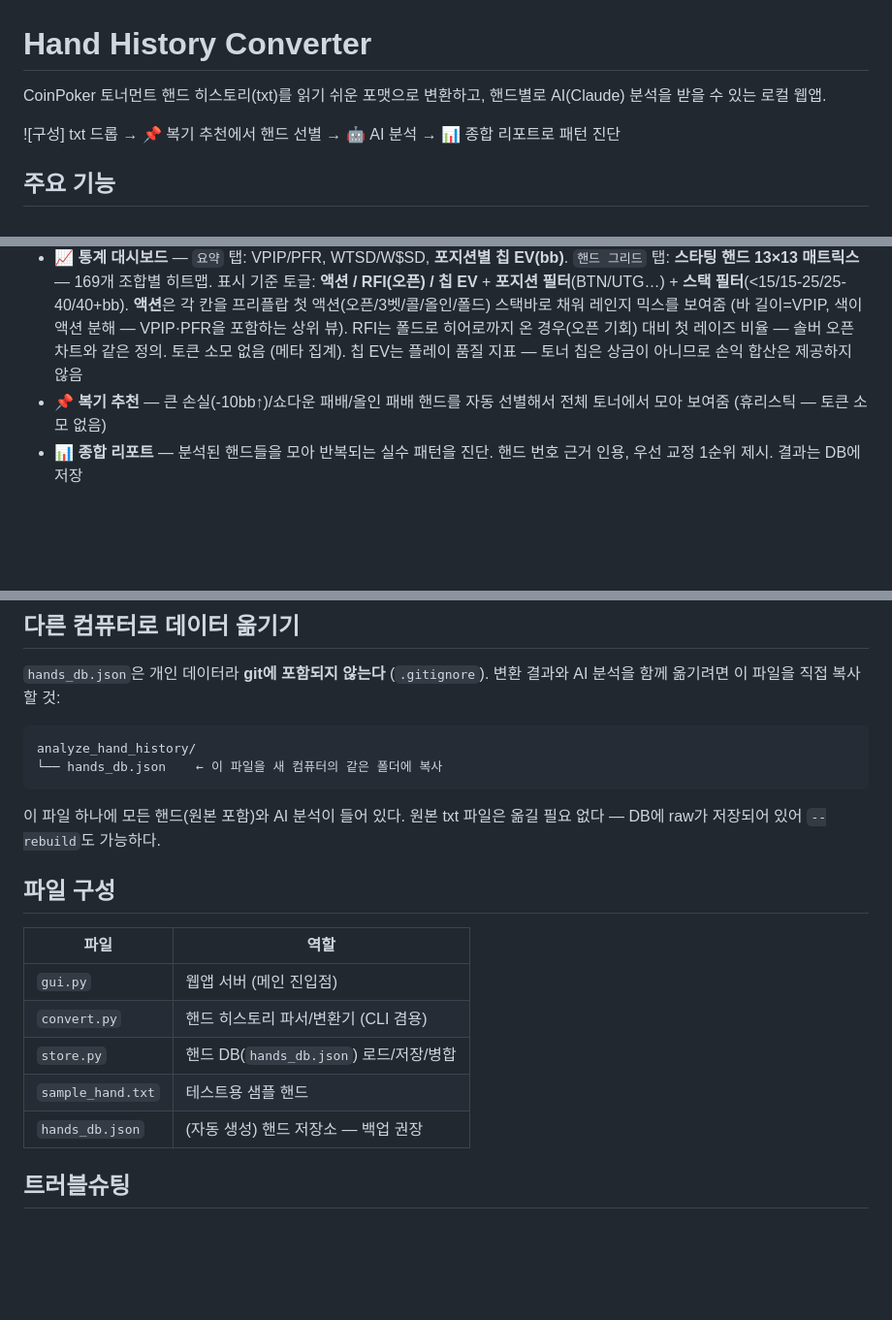
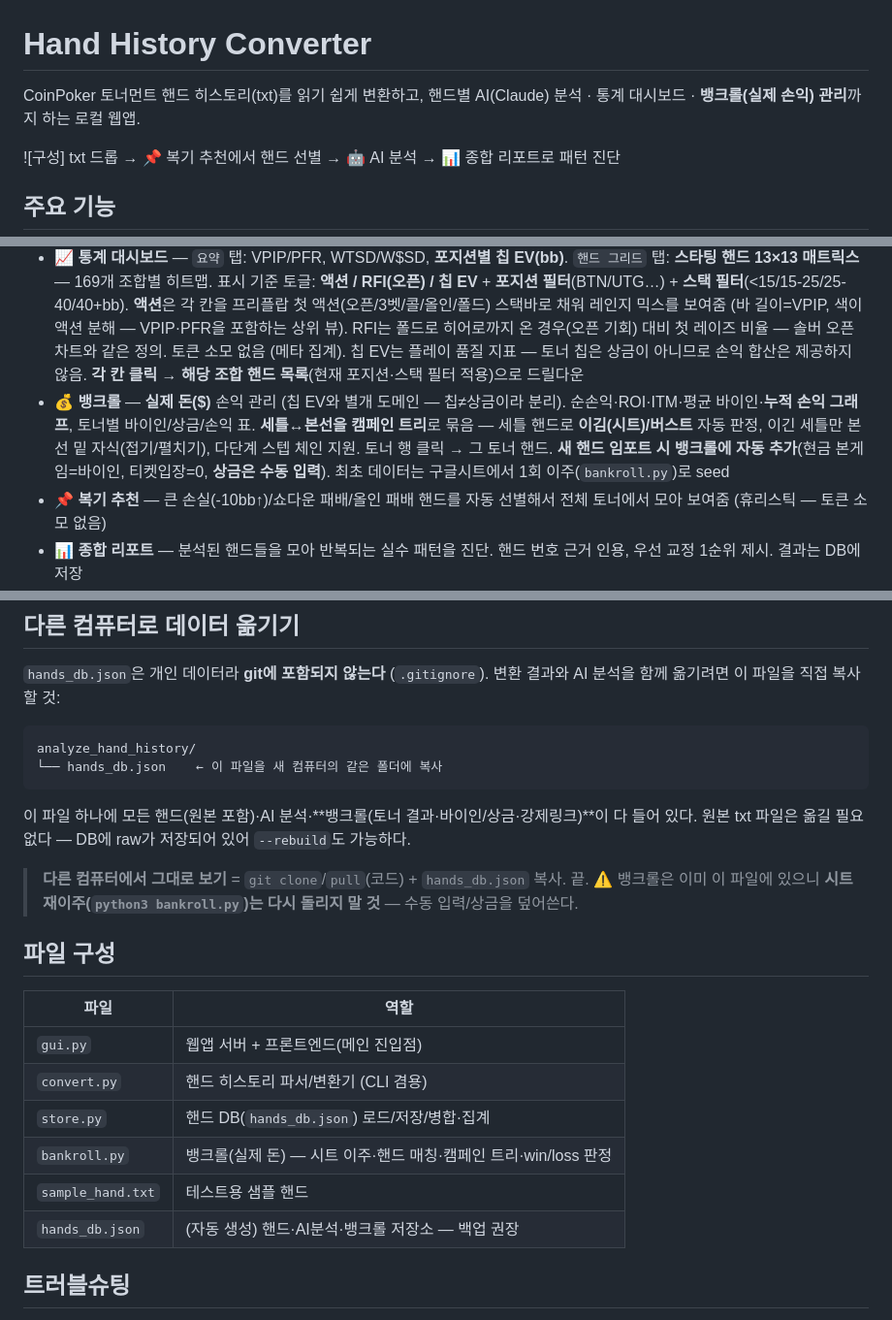
Before and after one commit to choozx/poker.gg, a Markdown page: README.md, 3 parts joined by grey strips. Shown at 97% size. Drawn GitHub-style; blank space fills up the shorter version.

Commit message:
docs: README에 뱅크롤·핸드그리드 드릴다운 반영
- 💰 뱅크롤 기능(실제 손익·ROI·캠페인 트리·임포트 자동추가) 추가
- 핸드 그리드 칸 클릭 드릴다운, 사이드바 메뉴 갱신
- hands_db.json에 뱅크롤 포함 명시 + 다른 컴퓨터 이동/재이주 주의
- 파일 구성에 bankroll.py 추가

Co-Authored-By: Claude Opus 4.8 (1M context) <noreply@anthropic.com>

````diff
--- a/README.md
+++ b/README.md
@@ -1,7 +1,7 @@
 # Hand History Converter
 
-CoinPoker 토너먼트 핸드 히스토리(txt)를 읽기 쉬운 포맷으로 변환하고,
-핸드별로 AI(Claude) 분석을 받을 수 있는 로컬 웹앱.
+CoinPoker 토너먼트 핸드 히스토리(txt)를 읽기 쉽게 변환하고,
+핸드별 AI(Claude) 분석 · 통계 대시보드 · **뱅크롤(실제 손익) 관리**까지 하는 로컬 웹앱.
 
 ![구성] txt 드롭 → 📌 복기 추천에서 핸드 선별 → 🤖 AI 분석 → 📊 종합 리포트로 패턴 진단
 
@@ -20,7 +20,14 @@ CoinPoker 토너먼트 핸드 히스토리(txt)를 읽기 쉬운 포맷으로
   (바 길이=VPIP, 색이 액션 분해 — VPIP·PFR을 포함하는 상위 뷰).
   RFI는 폴드로 히어로까지 온 경우(오픈 기회) 대비 첫 레이즈 비율 — 솔버 오픈 차트와 같은 정의.
   토큰 소모 없음 (메타 집계).
-  칩 EV는 플레이 품질 지표 — 토너 칩은 상금이 아니므로 손익 합산은 제공하지 않음
+  칩 EV는 플레이 품질 지표 — 토너 칩은 상금이 아니므로 손익 합산은 제공하지 않음.
+  **각 칸 클릭 → 해당 조합 핸드 목록**(현재 포지션·스택 필터 적용)으로 드릴다운
+- **💰 뱅크롤** — **실제 돈($)** 손익 관리 (칩 EV와 별개 도메인 — 칩≠상금이라 분리).
+  순손익·ROI·ITM·평균 바이인·**누적 손익 그래프**, 토너별 바이인/상금/손익 표.
+  **세틀↔본선을 캠페인 트리**로 묶음 — 세틀 핸드로 **이김(시트)/버스트** 자동 판정,
+  이긴 세틀만 본선 밑 자식(접기/펼치기), 다단계 스텝 체인 지원. 토너 행 클릭 → 그 토너 핸드.
+  **새 핸드 임포트 시 뱅크롤에 자동 추가**(현금 본게임=바이인, 티켓입장=0, **상금은 수동 입력**).
+  최초 데이터는 구글시트에서 1회 이주(`bankroll.py`)로 seed
 - **📌 복기 추천** — 큰 손실(-10bb↑)/쇼다운 패배/올인 패배 핸드를 자동 선별해서
   전체 토너에서 모아 보여줌 (휴리스틱 — 토큰 소모 없음)
 - **📊 종합 리포트** — 분석된 핸드들을 모아 반복되는 실수 패턴을 진단.
@@ -161,18 +169,22 @@ analyze_hand_history/
 └── hands_db.json    ← 이 파일을 새 컴퓨터의 같은 폴더에 복사
 ```
 
-이 파일 하나에 모든 핸드(원본 포함)와 AI 분석이 들어 있다.
+이 파일 하나에 모든 핸드(원본 포함)·AI 분석·**뱅크롤(토너 결과·바이인/상금·강제링크)**이 다 들어 있다.
 원본 txt 파일은 옮길 필요 없다 — DB에 raw가 저장되어 있어 `--rebuild`도 가능하다.
+
+> **다른 컴퓨터에서 그대로 보기** = `git clone`/`pull`(코드) + `hands_db.json` 복사. 끝.
+> ⚠️ 뱅크롤은 이미 이 파일에 있으니 **시트 재이주(`python3 bankroll.py`)는 다시 돌리지 말 것** — 수동 입력/상금을 덮어쓴다.
 
 ## 파일 구성
 
 | 파일 | 역할 |
 |---|---|
-| `gui.py` | 웹앱 서버 (메인 진입점) |
+| `gui.py` | 웹앱 서버 + 프론트엔드(메인 진입점) |
 | `convert.py` | 핸드 히스토리 파서/변환기 (CLI 겸용) |
-| `store.py` | 핸드 DB(`hands_db.json`) 로드/저장/병합 |
+| `store.py` | 핸드 DB(`hands_db.json`) 로드/저장/병합·집계 |
+| `bankroll.py` | 뱅크롤(실제 돈) — 시트 이주·핸드 매칭·캠페인 트리·win/loss 판정 |
 | `sample_hand.txt` | 테스트용 샘플 핸드 |
-| `hands_db.json` | (자동 생성) 핸드 저장소 — 백업 권장 |
+| `hands_db.json` | (자동 생성) 핸드·AI분석·뱅크롤 저장소 — 백업 권장 |
 
 ## 트러블슈팅
 
````
Also changed, not shown: other parts of README.md (+2 -1 lines).
